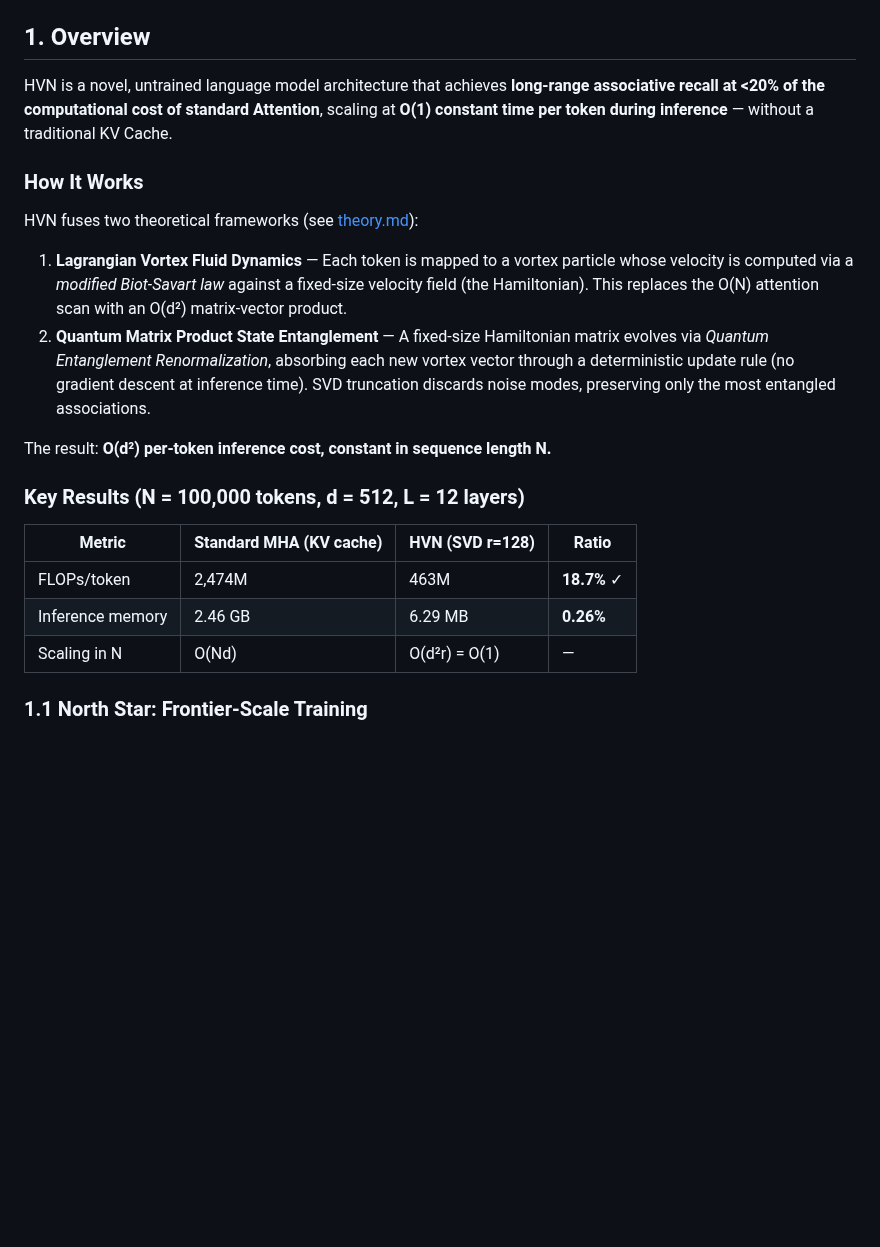
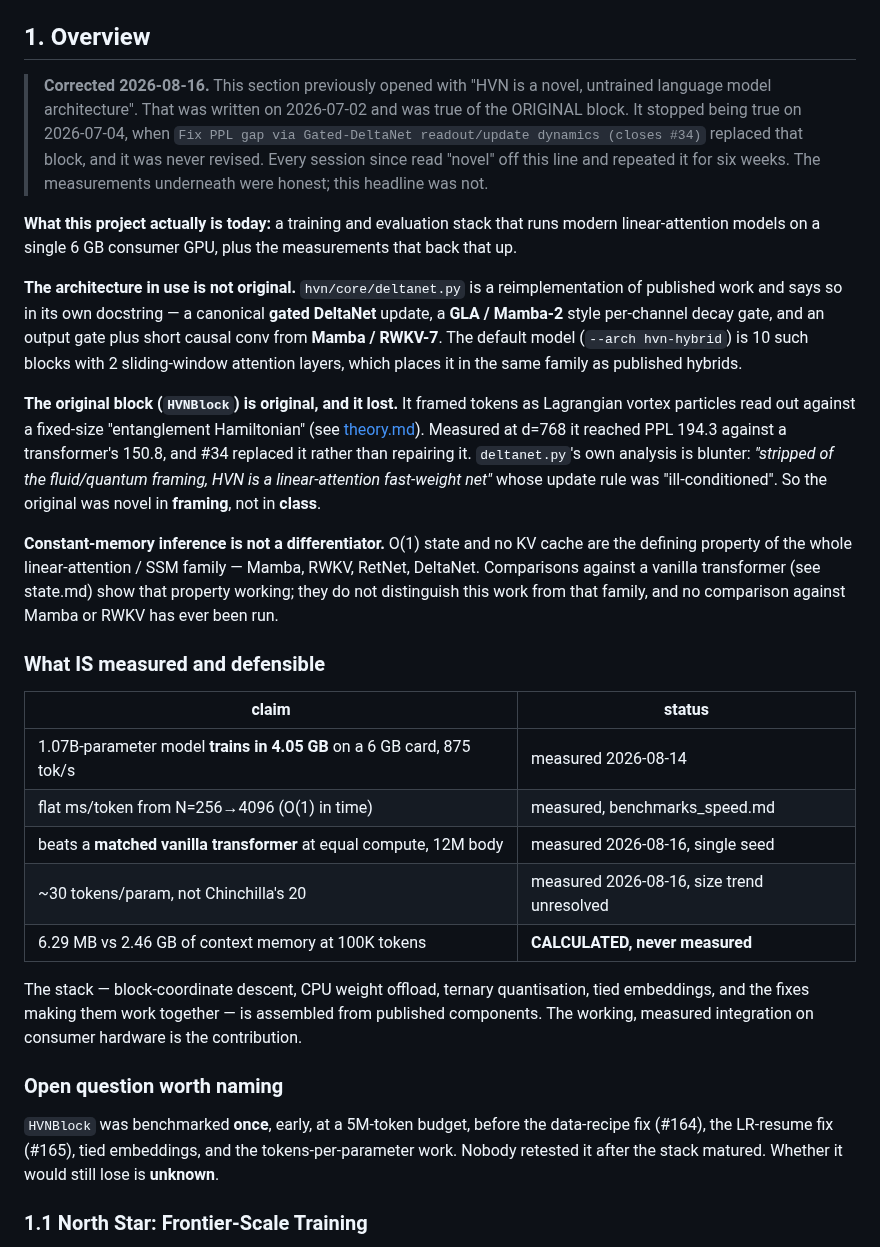
Before and after one commit to komaljeet/kramba-ai, a Markdown page: docs/index.md, the part around the change. Rendered like a GitHub page; blank space fills up the shorter version.

Commit message:
Correct the "novel architecture" claim -- it stopped being true on 2026-07-04
README.md and docs/index.md both opened with "HVN is a novel ... language model
architecture". That was written 2026-07-02 and described the original block. Two
days later, `Fix PPL gap via Gated-DeltaNet readout/update dynamics (closes #34)`
replaced that block with a reimplementation of published work -- and the headline
was never revised.

Consequence: every session since, including the ones running the benchmarks, read
"novel" off the front page and repeated it. Six weeks of measurements were honest;
the claim on top of them was not. The maintainer found out only when asking
whether the work could be described publicly.

What the code actually says, in hvn/core/deltanet.py's own docstring:

  - "replaces HVN's crippled readout/update dynamics with proven linear-attention
    fast-weight dynamics (DeltaNet / GLA / Gated-DeltaNet family)"
  - canonical gated-DeltaNet update, GLA/Mamba-2 decay gate, Mamba/RWKV-7 output
    gate and causal conv -- each attributed there
  - "Stripped of the fluid/quantum framing, HVN is a linear-attention fast-weight
    net"

So neither the current block nor, once the framing is removed, the original one is
a new class of model. The original (HVNBlock) IS original in framing and it lost:
PPL 194.3 vs a transformer's 150.8 at d=768.

Also corrected: constant-memory inference is not a differentiator. O(1) state and
no KV cache define the entire linear-attention/SSM family (Mamba, RWKV, RetNet,
DeltaNet). The transformer comparisons show the property working; they do not
distinguish this work from that family, and no comparison against Mamba or RWKV
has ever been run.

The overview now states what the project defensibly is -- a training/eval stack
that runs these models on a 6 GB consumer GPU, with a table separating what is
measured from what is calculated (the 6.29 MB @ 100K figure is calculated and
flagged as such) -- and records the open question that HVNBlock was benchmarked
once at 5M tokens, before every improvement since, and never retested.

Co-Authored-By: Claude Opus 5 <noreply@anthropic.com>
Claude-Session: https://claude.ai/code/session_01XoW2MmQGjUnsUBcijGhmhd

```diff
--- a/docs/index.md
+++ b/docs/index.md
@@ -37,32 +37,59 @@ source of truth; these files are the reorganized, linkable view.
 
 ## 1. Overview
 
-HVN is a novel, untrained language model architecture that achieves **long-range
-associative recall at <20% of the computational cost of standard Attention**, scaling
-at **O(1) constant time per token during inference** — without a traditional KV Cache.
+> **Corrected 2026-08-16.** This section previously opened with "HVN is a novel,
+> untrained language model architecture". That was written on 2026-07-02 and was true
+> of the ORIGINAL block. It stopped being true on 2026-07-04, when
+> `Fix PPL gap via Gated-DeltaNet readout/update dynamics (closes #34)` replaced that
+> block, and it was never revised. Every session since read "novel" off this line and
+> repeated it for six weeks. The measurements underneath were honest; this headline
+> was not.
 
-### How It Works
+**What this project actually is today:** a training and evaluation stack that runs
+modern linear-attention models on a single 6 GB consumer GPU, plus the measurements
+that back that up.
 
-HVN fuses two theoretical frameworks (see [theory.md](theory.md)):
+**The architecture in use is not original.** `hvn/core/deltanet.py` is a
+reimplementation of published work and says so in its own docstring — a canonical
+**gated DeltaNet** update, a **GLA / Mamba-2** style per-channel decay gate, and an
+output gate plus short causal conv from **Mamba / RWKV-7**. The default model
+(`--arch hvn-hybrid`) is 10 such blocks with 2 sliding-window attention layers, which
+places it in the same family as published hybrids.
 
-1. **Lagrangian Vortex Fluid Dynamics** — Each token is mapped to a vortex particle
-   whose velocity is computed via a *modified Biot-Savart law* against a fixed-size
-   velocity field (the Hamiltonian). This replaces the O(N) attention scan with an
-   O(d²) matrix-vector product.
-2. **Quantum Matrix Product State Entanglement** — A fixed-size Hamiltonian matrix
-   evolves via *Quantum Entanglement Renormalization*, absorbing each new vortex
-   vector through a deterministic update rule (no gradient descent at inference time).
-   SVD truncation discards noise modes, preserving only the most entangled associations.
+**The original block (`HVNBlock`) is original, and it lost.** It framed tokens as
+Lagrangian vortex particles read out against a fixed-size "entanglement Hamiltonian"
+(see [theory.md](theory.md)). Measured at d=768 it reached PPL 194.3 against a
+transformer's 150.8, and #34 replaced it rather than repairing it. `deltanet.py`'s own
+analysis is blunter: *"stripped of the fluid/quantum framing, HVN is a linear-attention
+fast-weight net"* whose update rule was "ill-conditioned". So the original was novel in
+**framing**, not in **class**.
 
-The result: **O(d²) per-token inference cost, constant in sequence length N.**
+**Constant-memory inference is not a differentiator.** O(1) state and no KV cache are
+the defining property of the whole linear-attention / SSM family — Mamba, RWKV, RetNet,
+DeltaNet. Comparisons against a vanilla transformer (see state.md) show that property
+working; they do not distinguish this work from that family, and no comparison against
+Mamba or RWKV has ever been run.
 
-### Key Results (N = 100,000 tokens, d = 512, L = 12 layers)
+### What IS measured and defensible
 
-| Metric | Standard MHA (KV cache) | HVN (SVD r=128) | Ratio |
-|--------|------------------------|------------------|-------|
-| FLOPs/token | 2,474M | 463M | **18.7%** ✓ |
-| Inference memory | 2.46 GB | 6.29 MB | **0.26%** |
-| Scaling in N | O(Nd) | O(d²r) = O(1) | — |
+| claim | status |
+|---|---|
+| 1.07B-parameter model **trains in 4.05 GB** on a 6 GB card, 875 tok/s | measured 2026-08-14 |
+| flat ms/token from N=256→4096 (O(1) in time) | measured, benchmarks_speed.md |
+| beats a **matched vanilla transformer** at equal compute, 12M body | measured 2026-08-16, single seed |
+| ~30 tokens/param, not Chinchilla's 20 | measured 2026-08-16, size trend unresolved |
+| 6.29 MB vs 2.46 GB of context memory at 100K tokens | **CALCULATED, never measured** |
+
+The stack — block-coordinate descent, CPU weight offload, ternary quantisation, tied
+embeddings, and the fixes making them work together — is assembled from published
+components. The working, measured integration on consumer hardware is the contribution.
+
+### Open question worth naming
+
+`HVNBlock` was benchmarked **once**, early, at a 5M-token budget, before the data-recipe
+fix (#164), the LR-resume fix (#165), tied embeddings, and the tokens-per-parameter
+work. Nobody retested it after the stack matured. Whether it would still lose is
+**unknown**.
 
 ### 1.1 North Star: Frontier-Scale Training
 
```
Also changed, not shown: README.md (+10 -3 lines).
